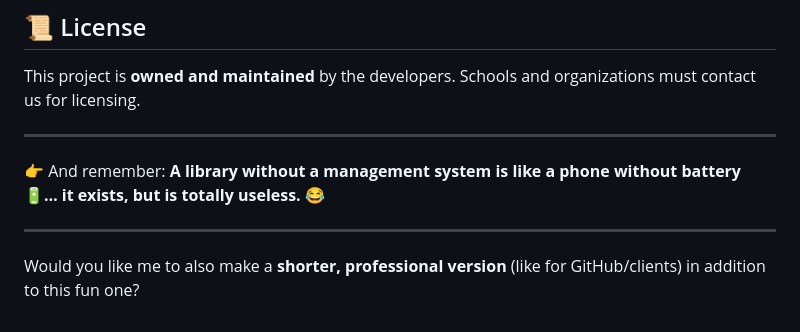
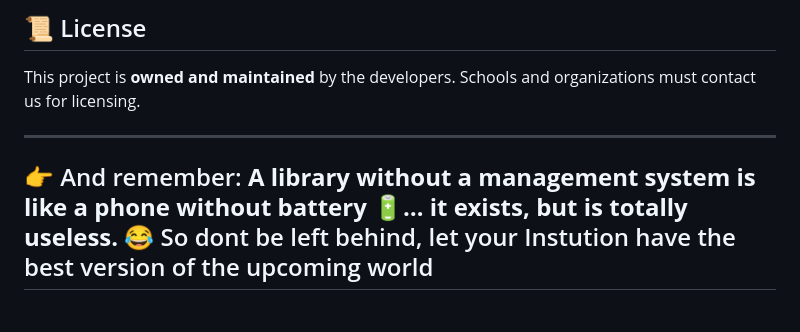
Before and after one commit to Wynemods/SCHOOL-SYSTEM-BEST-RANKED, a Markdown page: README.md, the part around the change. GitHub-like rendering.

```diff
--- a/README.md
+++ b/README.md
@@ -109,7 +109,5 @@ This project is **owned and maintained** by the developers. Schools and organiza
 
 👉 And remember:
 **A library without a management system is like a phone without battery 🔋… it exists, but is totally useless.** 😂
-
+So dont be left behind, let your Instution have the best version of the upcoming world
 ---
-
-Would you like me to also make a **shorter, professional version** (like for GitHub/clients) in addition to this fun one?
```
